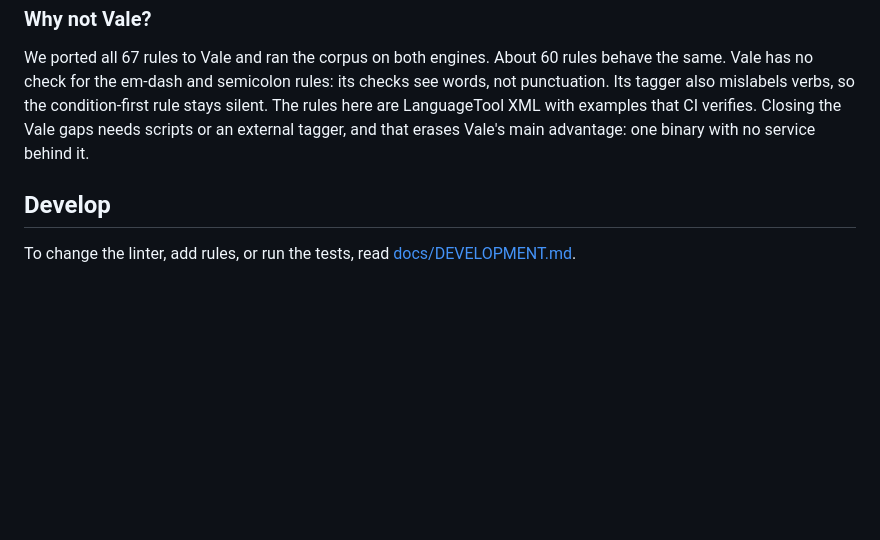
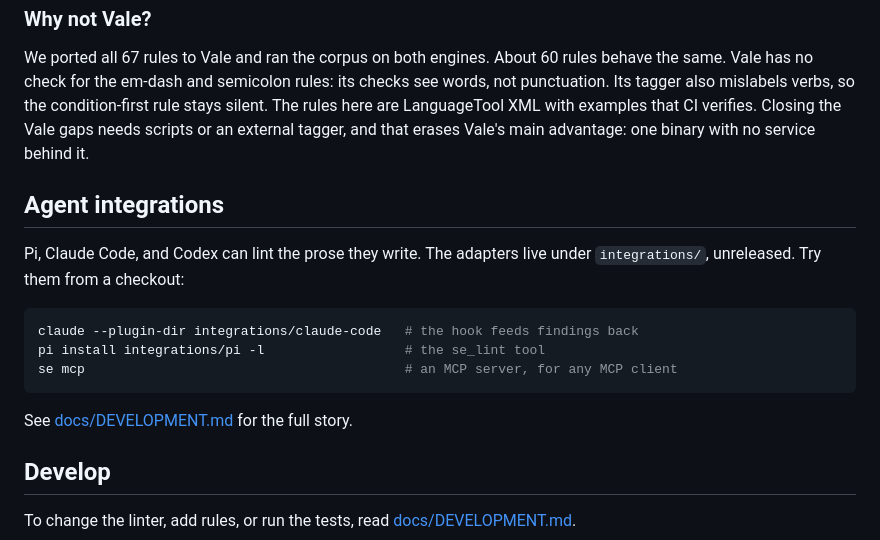
Before and after one commit to TonyCTHsu/simple-english, a Markdown page: README.md, the part around the change. Drawn GitHub-style; blank space fills up the shorter version.

Commit message:
Document the agent integrations

````diff
--- a/README.md
+++ b/README.md
@@ -214,6 +214,19 @@ verifies. Closing the Vale gaps needs scripts or an external
 tagger, and that erases Vale's main advantage: one binary with no
 service behind it.
 
+## Agent integrations
+
+Pi, Claude Code, and Codex can lint the prose they write. The adapters
+live under `integrations/`, unreleased. Try them from a checkout:
+
+```bash
+claude --plugin-dir integrations/claude-code   # the hook feeds findings back
+pi install integrations/pi -l                  # the se_lint tool
+se mcp                                         # an MCP server, for any MCP client
+```
+
+See [docs/DEVELOPMENT.md](docs/DEVELOPMENT.md) for the full story.
+
 ## Develop
 
 To change the linter, add rules, or run the tests, read [docs/DEVELOPMENT.md](docs/DEVELOPMENT.md).
````
Also changed, not shown: docs/DEVELOPMENT.md (+24 -0 lines).
